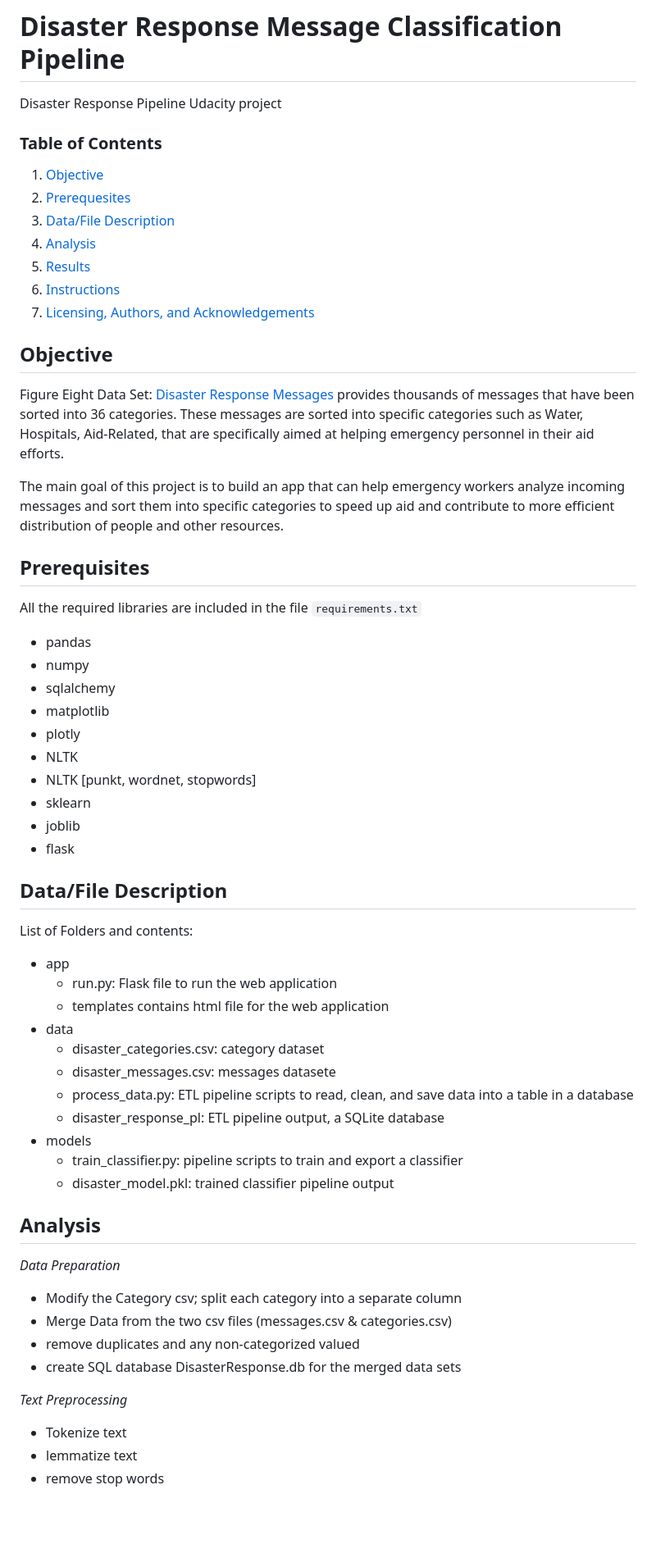
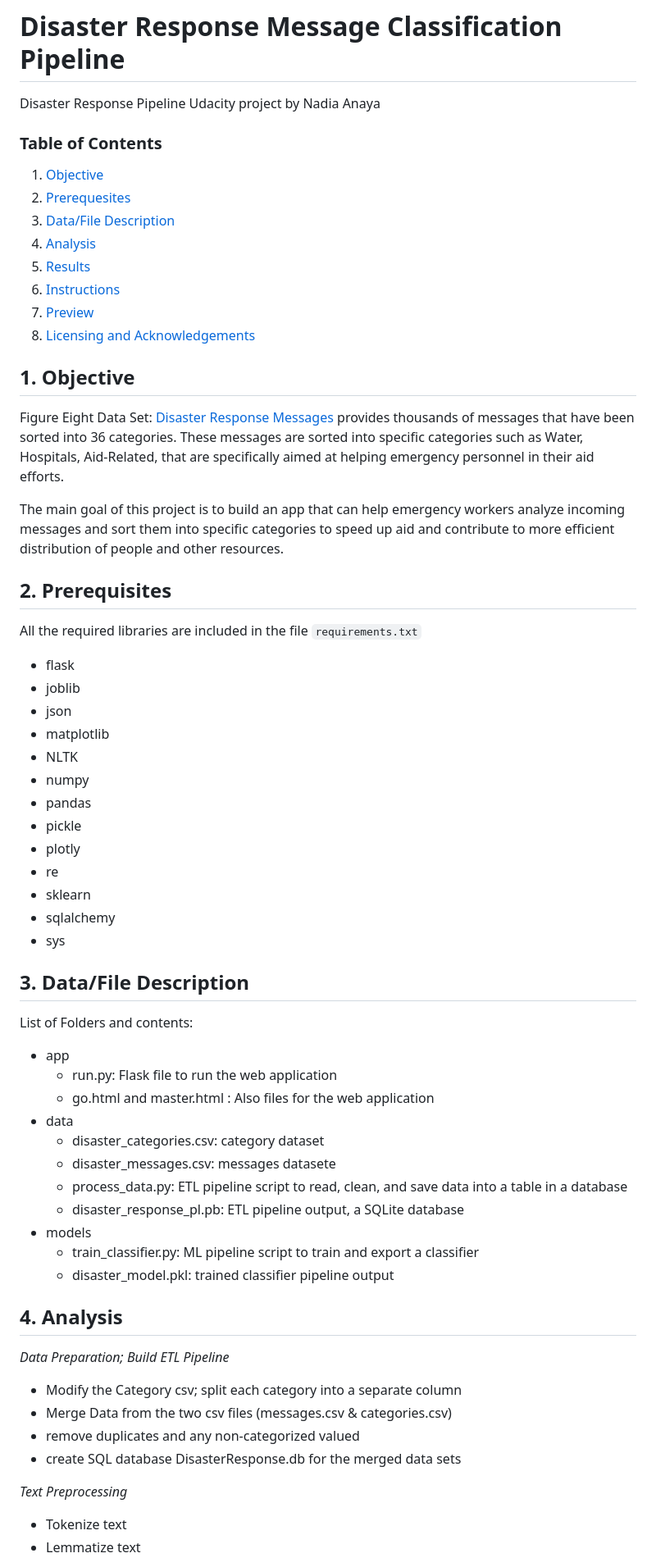
Before and after one commit to nanaya2/Disaster-Response-Pipeline, a Markdown page: README.md, the part around one of its changes. Shown at 82% size. Rendered like a GitHub page; blank space fills up the shorter version.

```diff
--- a/README.md
+++ b/README.md
@@ -1,5 +1,5 @@
 # Disaster Response Message Classification Pipeline
-Disaster Response Pipeline Udacity project
+Disaster Response Pipeline Udacity project by Nadia Anaya
 
 ### Table of Contents
 
@@ -9,42 +9,47 @@ Disaster Response Pipeline Udacity project
 4. [Analysis](#Analysis)
 5. [Results](#Results)
 6. [Instructions](#Instructions)
-7. [Licensing, Authors, and Acknowledgements](#Licensing)
+7. [Preview](#Preview)
+8. [Licensing and Acknowledgements](#Licensing)
 
-## Objective <a name="Objective"></a>
+## 1. Objective <a name="Objective"></a>
 Figure Eight Data Set:  [Disaster Response Messages](https://www.figure-eight.com/dataset/combined-disaster-response-data/) provides thousands of messages that have been sorted into 36 categories. These messages are sorted into specific categories such as Water, Hospitals, Aid-Related, that are specifically aimed at helping emergency personnel in their aid efforts.
 
 The main goal of this project is to build an app that can help emergency workers analyze incoming messages and sort them into specific categories to speed up aid and contribute to more efficient distribution of people and other resources.
 
-## Prerequisites <a name="Libraries"></a>
+## 2. Prerequisites <a name="Libraries"></a>
 All the required libraries are included in the file <code>requirements.txt</code>
+* flask
+* joblib
+* json
+* matplotlib
+* NLTK
+* numpy
 * pandas
-* numpy
+* pickle
+* plotly
+* re
+* sklearn
 * sqlalchemy
-* matplotlib
-* plotly
-* NLTK
-* NLTK [punkt, wordnet, stopwords]
-* sklearn
-* joblib
-* flask
+* sys
 
-## Data/File Description <a name="FileDescription"></a>
+## 3. Data/File Description <a name="FileDescription"></a>
 List of Folders and contents:
 * app
     - run.py: Flask file to run the web application
-    - templates contains html file for the web application
+    - go.html  and master.html : Also files for the web application
 * data
     - disaster_categories.csv: category dataset
     - disaster_messages.csv: messages datasete
-    - process_data.py: ETL pipeline scripts to read, clean, and save data into a table in a database
-    - disaster_response_pl: ETL pipeline output, a SQLite database
+    - process_data.py: ETL pipeline script to read, clean, and save data into a table in a database
+    - disaster_response_pl.pb: ETL pipeline output, a SQLite database
 * models
-    - train_classifier.py: pipeline scripts to train and export a classifier
+    - train_classifier.py: ML pipeline script to train and export a classifier
     - disaster_model.pkl: trained classifier pipeline output
 
-## Analysis <a name="Analysis"></a>
-*Data Preparation*
+## 4. Analysis <a name="Analysis"></a>
+
+*Data Preparation; Build ETL Pipeline*
 - Modify the Category csv; split each category into a separate column
 - Merge Data from the two csv files (messages.csv & categories.csv)
 - remove duplicates and any non-categorized valued
@@ -52,6 +57,5 @@ List of Folders and contents:
 
 *Text Preprocessing*
 - Tokenize text
-- lemmatize text
-- remove stop words
+- Lemmatize text
 
```
Also changed, not shown: other parts of README.md (+15 -12 lines).
